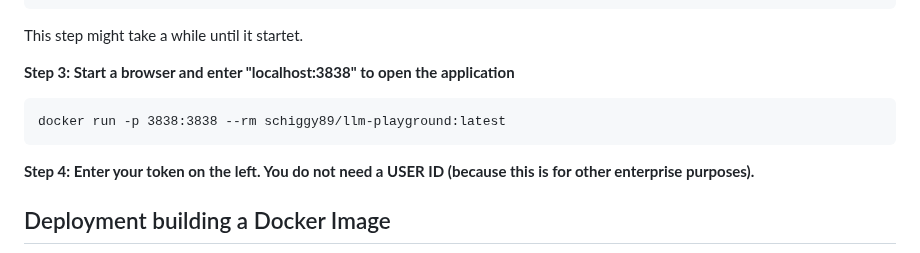
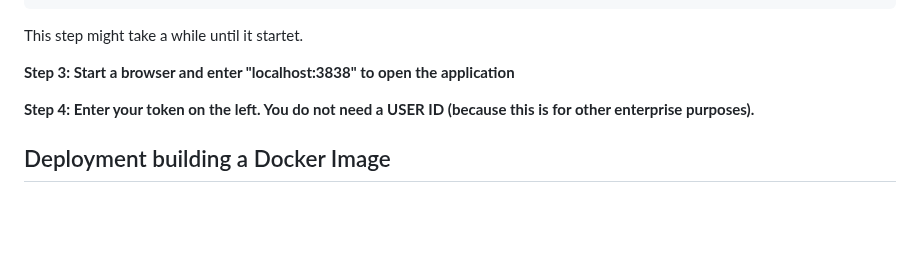
Before and after one commit to LilianDK/llm-playground, a Markdown page: README.md, the part around the change. GitHub-like rendering; blank space fills up the shorter version.

````diff
--- a/README.md
+++ b/README.md
@@ -148,9 +148,6 @@ This step might take a while until it startet.
 
 
 **Step 3: Start a browser and enter "localhost:3838" to open the application**
-```
-docker run -p 3838:3838 --rm schiggy89/llm-playground:latest
-```
 
 **Step 4: Enter your token on the left. You do not need a USER ID (because this is for other enterprise purposes).**
 
````
